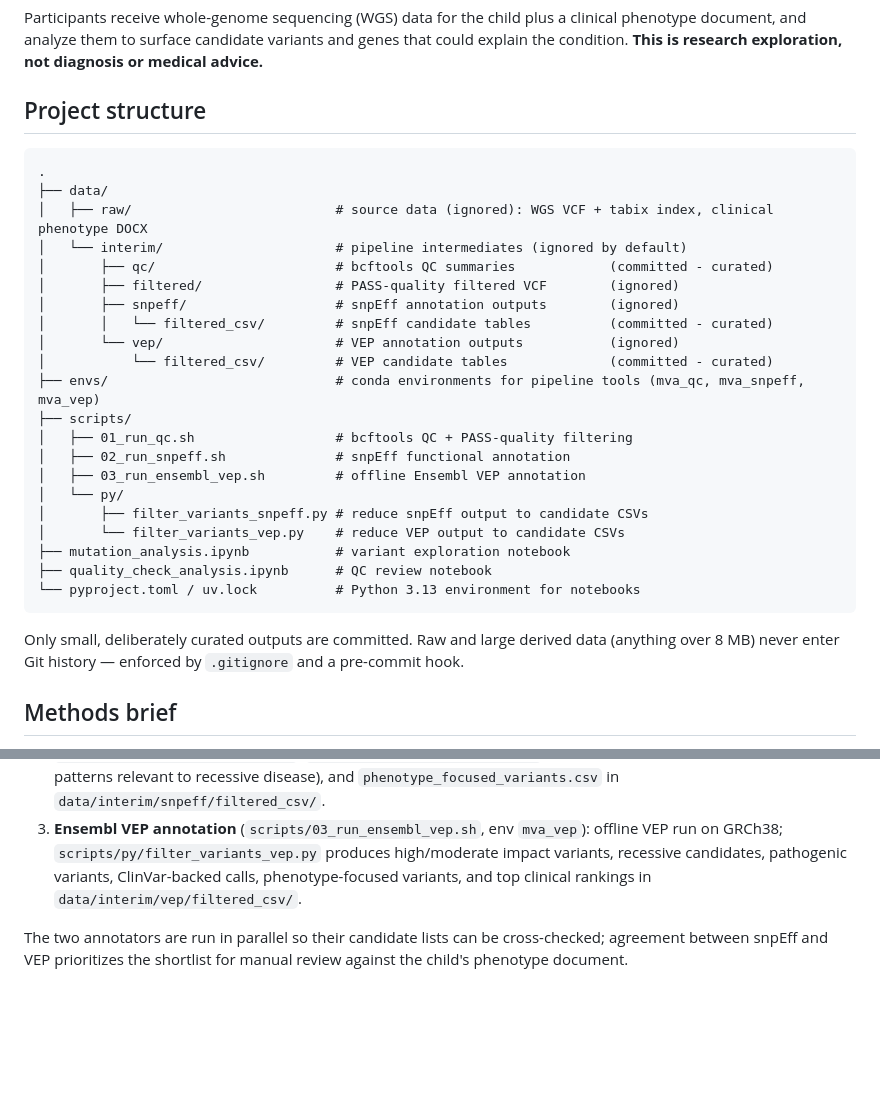
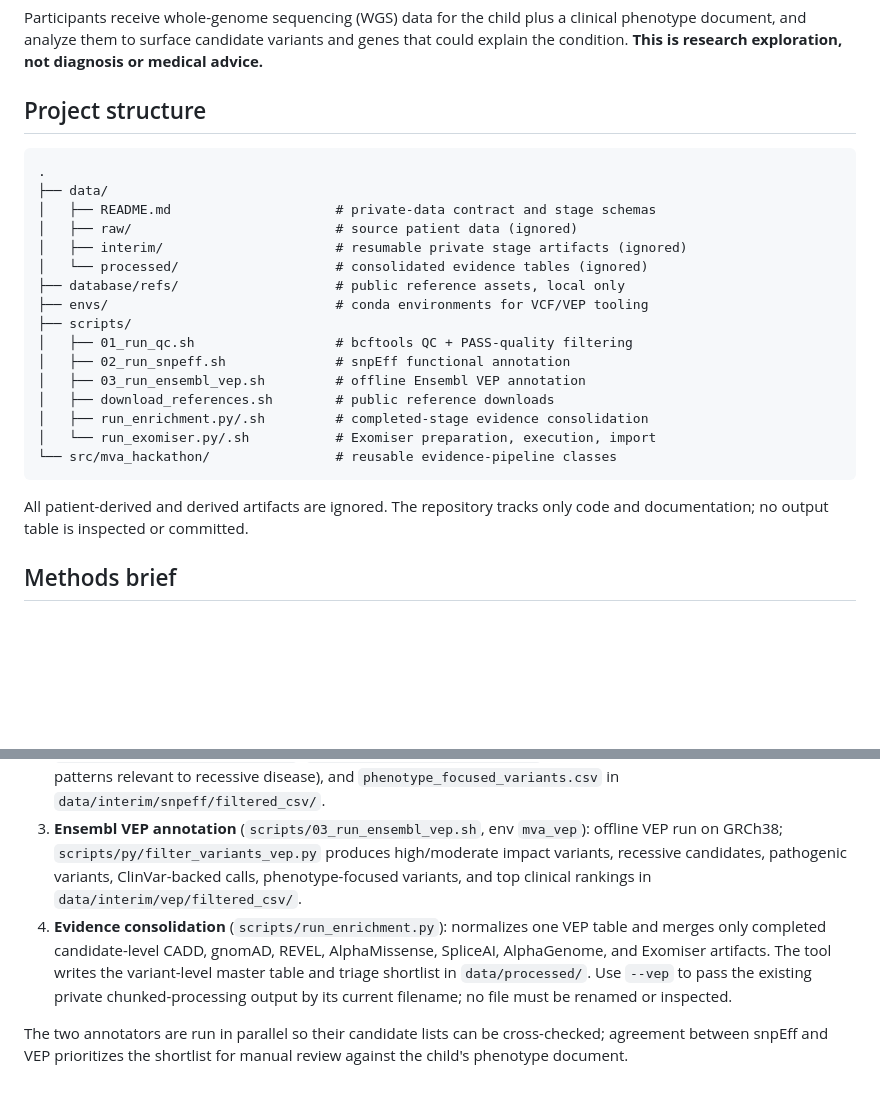
Before and after one commit to kaylaque/mva-hackathon, a Markdown page: docs/README.md, 2 parts joined by grey strips. Rendered like a GitHub page; blank space fills up the shorter version.

````diff
--- a/docs/README.md
+++ b/docs/README.md
@@ -10,36 +10,33 @@ Participants receive whole-genome sequencing (WGS) data for the child plus a cli
 
 ## Project structure
 
-```
+```text
 .
 ├── data/
-│   ├── raw/                          # source data (ignored): WGS VCF + tabix index, clinical phenotype DOCX
-│   └── interim/                      # pipeline intermediates (ignored by default)
-│       ├── qc/                       # bcftools QC summaries            (committed - curated)
-│       ├── filtered/                 # PASS-quality filtered VCF        (ignored)
-│       ├── snpeff/                   # snpEff annotation outputs        (ignored)
-│       │   └── filtered_csv/         # snpEff candidate tables          (committed - curated)
-│       └── vep/                      # VEP annotation outputs           (ignored)
-│           └── filtered_csv/         # VEP candidate tables             (committed - curated)
-├── envs/                             # conda environments for pipeline tools (mva_qc, mva_snpeff, mva_vep)
+│   ├── README.md                     # private-data contract and stage schemas
+│   ├── raw/                          # source patient data (ignored)
+│   ├── interim/                      # resumable private stage artifacts (ignored)
+│   └── processed/                    # consolidated evidence tables (ignored)
+├── database/refs/                    # public reference assets, local only
+├── envs/                             # conda environments for VCF/VEP tooling
 ├── scripts/
 │   ├── 01_run_qc.sh                  # bcftools QC + PASS-quality filtering
 │   ├── 02_run_snpeff.sh              # snpEff functional annotation
 │   ├── 03_run_ensembl_vep.sh         # offline Ensembl VEP annotation
-│   └── py/
-│       ├── filter_variants_snpeff.py # reduce snpEff output to candidate CSVs
-│       └── filter_variants_vep.py    # reduce VEP output to candidate CSVs
-├── mutation_analysis.ipynb           # variant exploration notebook
-├── quality_check_analysis.ipynb      # QC review notebook
-└── pyproject.toml / uv.lock          # Python 3.13 environment for notebooks
+│   ├── download_references.sh        # public reference downloads
+│   ├── run_enrichment.py/.sh         # completed-stage evidence consolidation
+│   └── run_exomiser.py/.sh           # Exomiser preparation, execution, import
+└── src/mva_hackathon/                # reusable evidence-pipeline classes
 ```
 
-Only small, deliberately curated outputs are committed. Raw and large derived data (anything over 8 MB) never enter Git history — enforced by `.gitignore` and a pre-commit hook.
-
+All patient-derived and derived artifacts are ignored. The repository tracks
+only code and documentation; no output table is inspected or committed.
 ## Methods brief
 
 1. **QC and quality filtering** (`scripts/01_run_qc.sh`, env `mva_qc`): bcftools profiles the raw WGS VCF (`data/raw/WGS_EX2312012_HGWCNDSX7.vcf.gz`) and keeps PASS-quality variants, producing `data/interim/filtered/pass_quality.vcf.gz` plus the QC summaries in `data/interim/qc/`.
 2. **snpEff annotation** (`scripts/02_run_snpeff.sh`, env `mva_snpeff`): annotates the filtered VCF against `GRCh38.mane.1.0.ensembl`; `scripts/py/filter_variants_snpeff.py` reduces it to `all_high_moderate_variants.csv`, `recessive_candidate_genes.csv` (homozygous / compound heterozygous patterns relevant to recessive disease), and `phenotype_focused_variants.csv` in `data/interim/snpeff/filtered_csv/`.
 3. **Ensembl VEP annotation** (`scripts/03_run_ensembl_vep.sh`, env `mva_vep`): offline VEP run on GRCh38; `scripts/py/filter_variants_vep.py` produces high/moderate impact variants, recessive candidates, pathogenic variants, ClinVar-backed calls, phenotype-focused variants, and top clinical rankings in `data/interim/vep/filtered_csv/`.
+4. **Evidence consolidation** (`scripts/run_enrichment.py`): normalizes one VEP table and merges only completed candidate-level CADD, gnomAD, REVEL, AlphaMissense, SpliceAI, AlphaGenome, and Exomiser artifacts. The tool writes the variant-level master table and triage shortlist in `data/processed/`. Use `--vep` to pass the existing private chunked-processing output by its current filename; no file must be renamed or inspected.
+
 
 The two annotators are run in parallel so their candidate lists can be cross-checked; agreement between snpEff and VEP prioritizes the shortlist for manual review against the child's phenotype document.
````
Also changed, not shown: README.md (+69 -22 lines).
